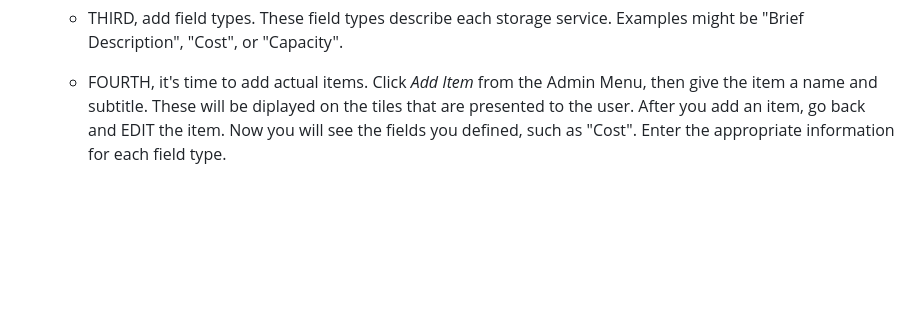
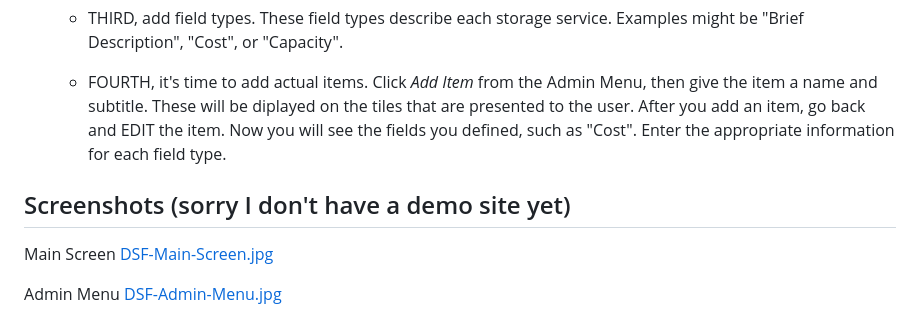
Before and after one commit to bradfears/Data-Storage-Finder, a Markdown page: README.md, the part around the change. Rendered like a GitHub page; blank space fills up the shorter version.

```diff
--- a/README.md
+++ b/README.md
@@ -34,3 +34,10 @@ Configuring the Data Storage Finder will take some time and planning. You are li
     * THIRD, add field types. These field types describe each storage service. Examples might be "Brief Description", "Cost", or "Capacity".
 
     * FOURTH, it's time to add actual items. Click *Add Item* from the Admin Menu, then give the item a name and subtitle. These will be diplayed on the tiles that are presented to the user. After you add an item, go back and EDIT the item. Now you will see the fields you defined, such as "Cost". Enter the appropriate information for each field type.
+
+## Screenshots (sorry I don't have a demo site yet)
+Main Screen
+[DSF-Main-Screen.jpg](https://postimg.cc/F1bgRg6Q)
+
+Admin Menu
+[DSF-Admin-Menu.jpg](https://postimg.cc/bGzf7R4N)
```
